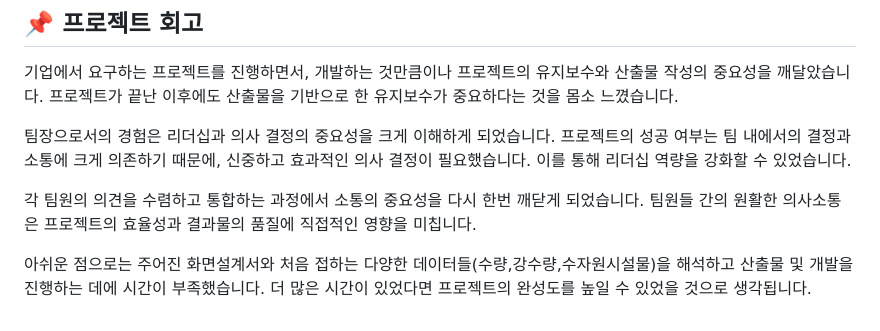
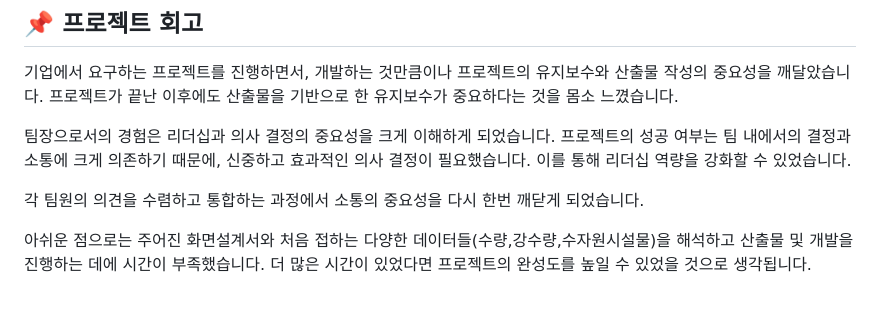
Before and after one commit to rhkd4129/sundo_project_23501a, a Markdown page: README.md, the part around the change. GitHub-like rendering.

```diff
--- a/README.md
+++ b/README.md
@@ -100,6 +100,6 @@ Openlayers는 javascript 기반의 오픈 소스 라이브러리로 웹 상에
 
 팀장으로서의 경험은 리더십과 의사 결정의 중요성을 크게 이해하게 되었습니다. 프로젝트의 성공 여부는 팀 내에서의 결정과 소통에 크게 의존하기 때문에, 신중하고 효과적인 의사 결정이 필요했습니다. 이를 통해 리더십 역량을 강화할 수 있었습니다.
 
-각 팀원의 의견을 수렴하고 통합하는 과정에서 소통의 중요성을 다시 한번 깨닫게 되었습니다. 팀원들 간의 원활한 의사소통은 프로젝트의 효율성과 결과물의 품질에 직접적인 영향을 미칩니다.
+각 팀원의 의견을 수렴하고 통합하는 과정에서 소통의 중요성을 다시 한번 깨닫게 되었습니다.
 
 아쉬운 점으로는 주어진 화면설계서와 처음 접하는 다양한 데이터들(수량,강수량,수자원시설물)을 해석하고 산출물 및 개발을 진행하는 데에 시간이 부족했습니다. 더 많은 시간이 있었다면 프로젝트의 완성도를 높일 수 있었을 것으로 생각됩니다.
```
